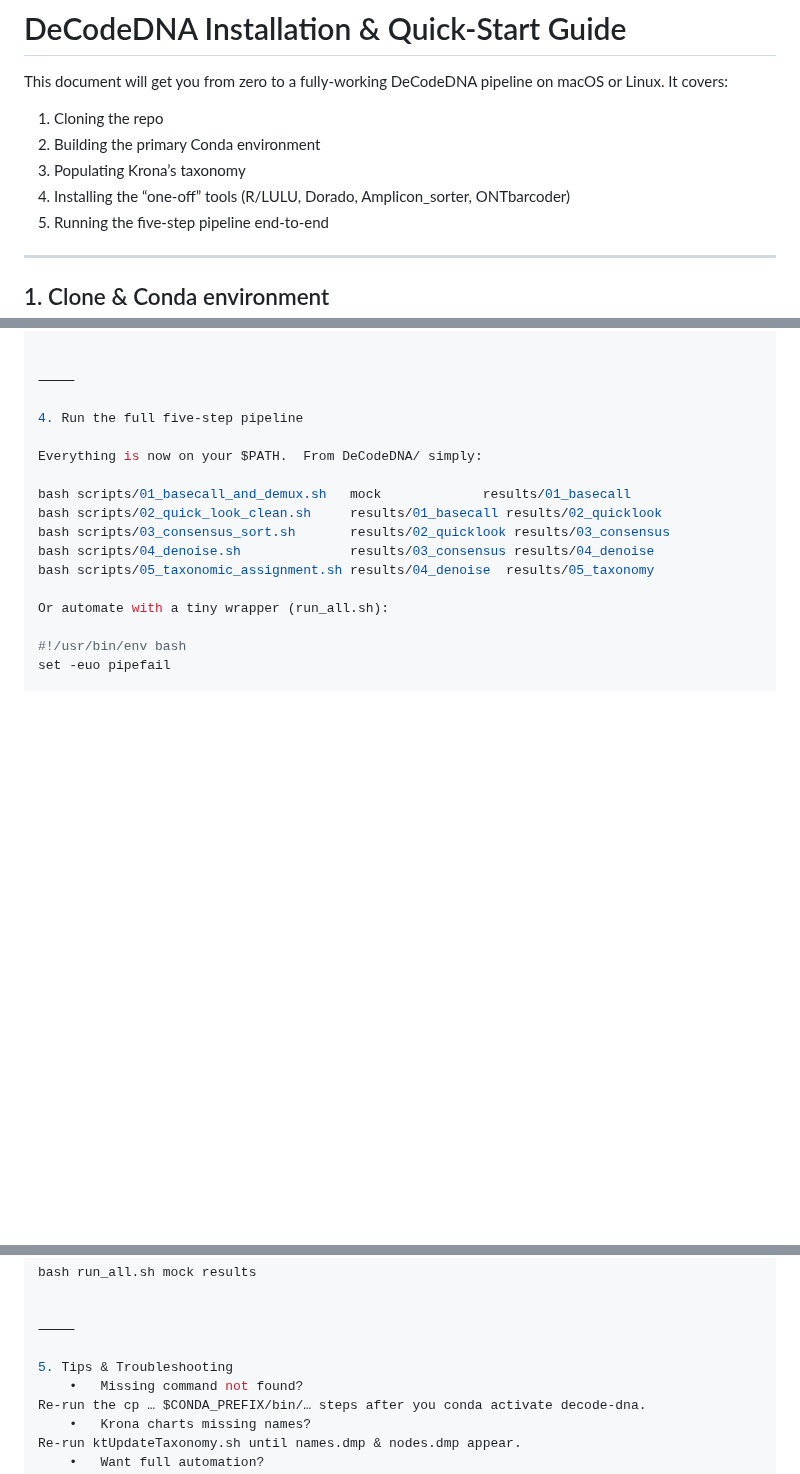
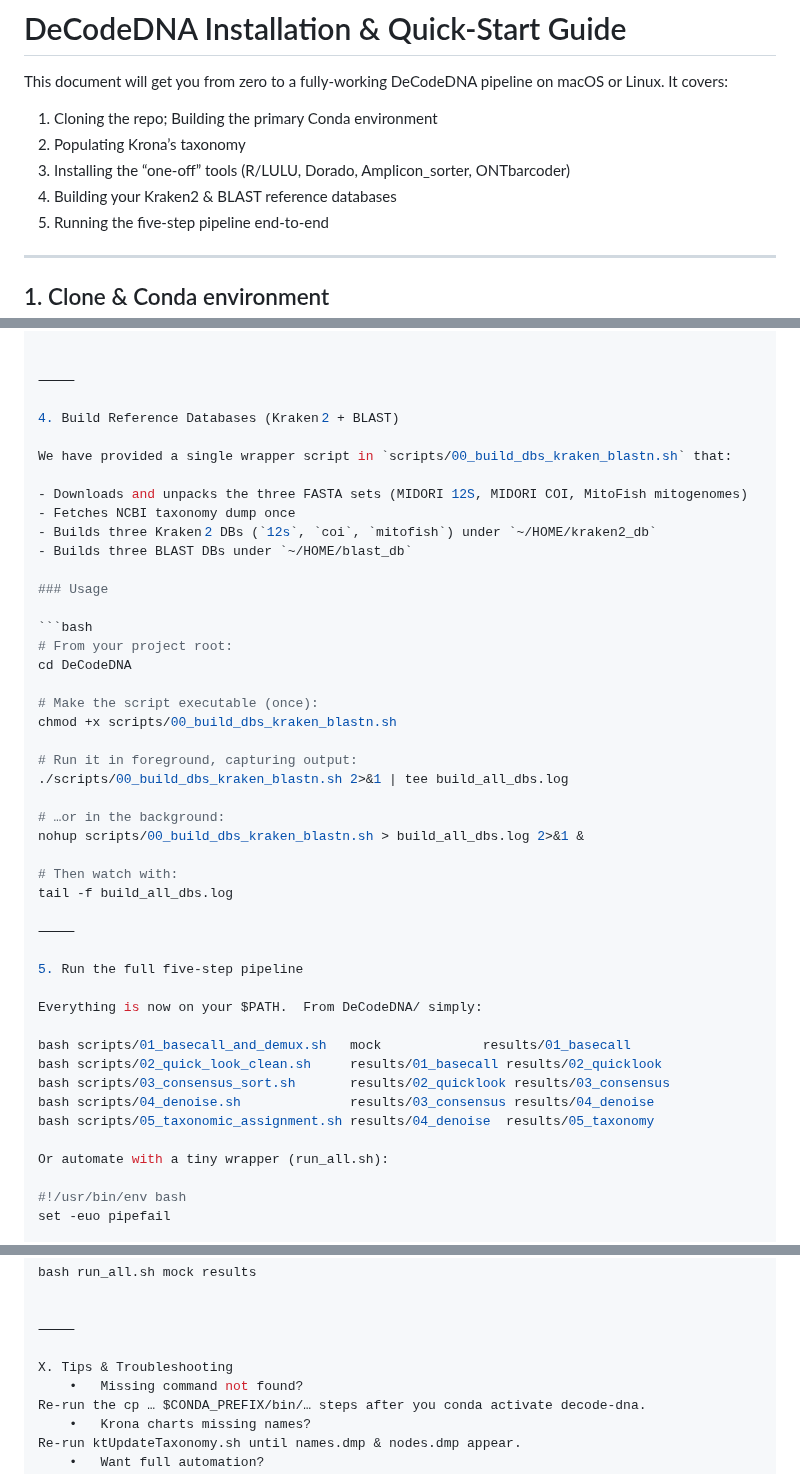
Before and after one commit to piedna/DeCodeDNA, a Markdown page: installation_guide.md, 3 parts joined by grey strips. GitHub-like rendering; blank space fills up the shorter version.

````diff
--- a/installation_guide.md
+++ b/installation_guide.md
@@ -2,10 +2,10 @@
 
 This document will get you from zero to a fully-working DeCodeDNA pipeline on macOS or Linux. It covers:
 
-1. Cloning the repo
-2. Building the primary Conda environment
-3. Populating Krona’s taxonomy
-4. Installing the “one-off” tools (R/LULU, Dorado, Amplicon_sorter, ONTbarcoder)
+1. Cloning the repo; Building the primary Conda environment
+2. Populating Krona’s taxonomy
+3. Installing the “one-off” tools (R/LULU, Dorado, Amplicon_sorter, ONTbarcoder)
+4. Building your Kraken2 & BLAST reference databases
 5. Running the five-step pipeline end-to-end
 
 ---
@@ -240,7 +240,36 @@ open ONTbarcoder2.3.app
 
 ⸻
 
-4. Run the full five-step pipeline
+4. Build Reference Databases (Kraken 2 + BLAST)
+
+We have provided a single wrapper script in `scripts/00_build_dbs_kraken_blastn.sh` that:
+
+- Downloads and unpacks the three FASTA sets (MIDORI 12S, MIDORI COI, MitoFish mitogenomes)
+- Fetches NCBI taxonomy dump once
+- Builds three Kraken 2 DBs (`12s`, `coi`, `mitofish`) under `~/HOME/kraken2_db`
+- Builds three BLAST DBs under `~/HOME/blast_db`
+
+### Usage
+
+```bash
+# From your project root:
+cd DeCodeDNA
+
+# Make the script executable (once):
+chmod +x scripts/00_build_dbs_kraken_blastn.sh
+
+# Run it in foreground, capturing output:
+./scripts/00_build_dbs_kraken_blastn.sh 2>&1 | tee build_all_dbs.log
+
+# …or in the background:
+nohup scripts/00_build_dbs_kraken_blastn.sh > build_all_dbs.log 2>&1 &
+
+# Then watch with:
+tail -f build_all_dbs.log
+
+⸻
+
+5. Run the full five-step pipeline
 
 Everything is now on your $PATH.  From DeCodeDNA/ simply:
 
@@ -273,7 +302,7 @@ bash run_all.sh mock results
 
 ⸻
 
-5. Tips & Troubleshooting
+X. Tips & Troubleshooting
 	•	Missing command not found?
 Re-run the cp … $CONDA_PREFIX/bin/… steps after you conda activate decode-dna.
 	•	Krona charts missing names?
````
